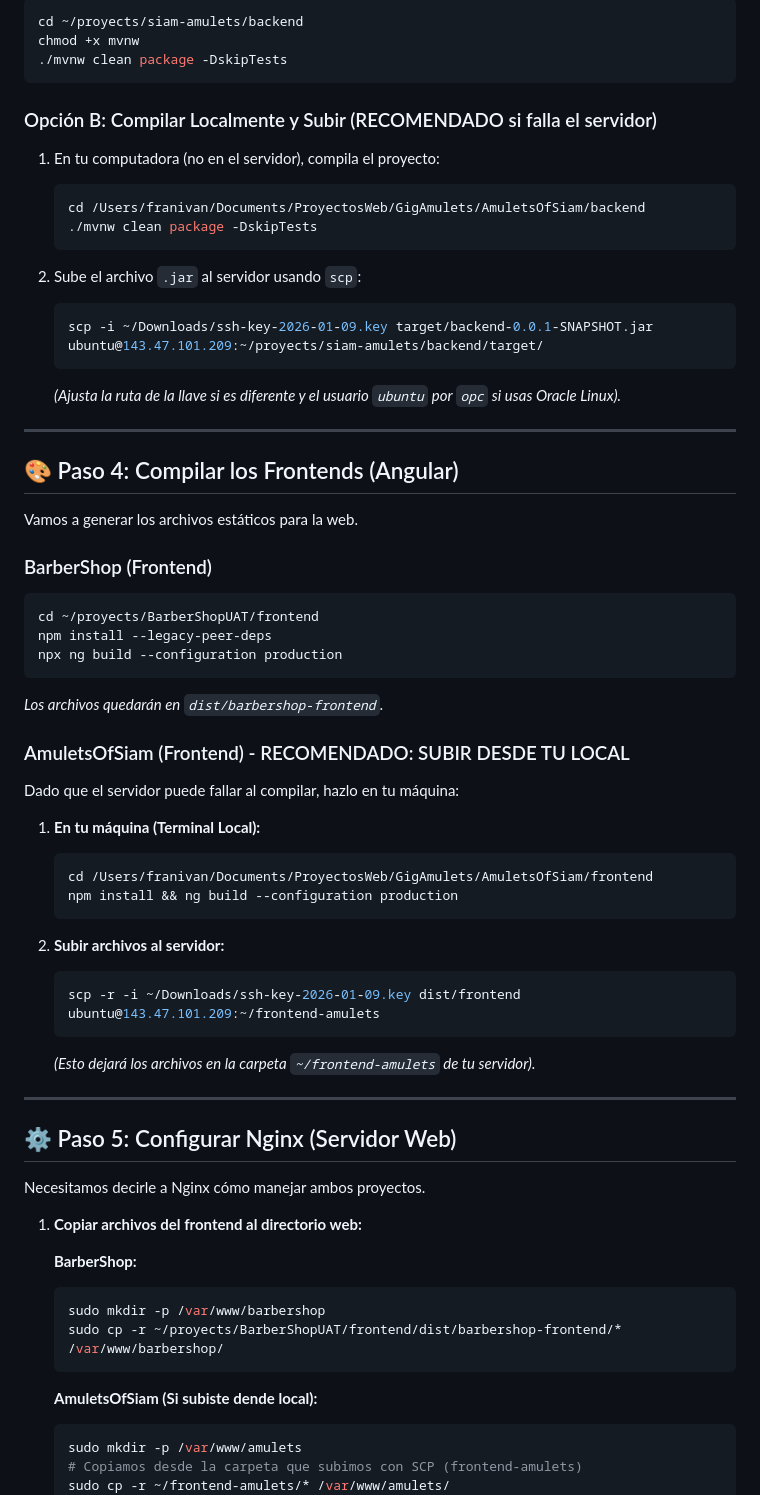
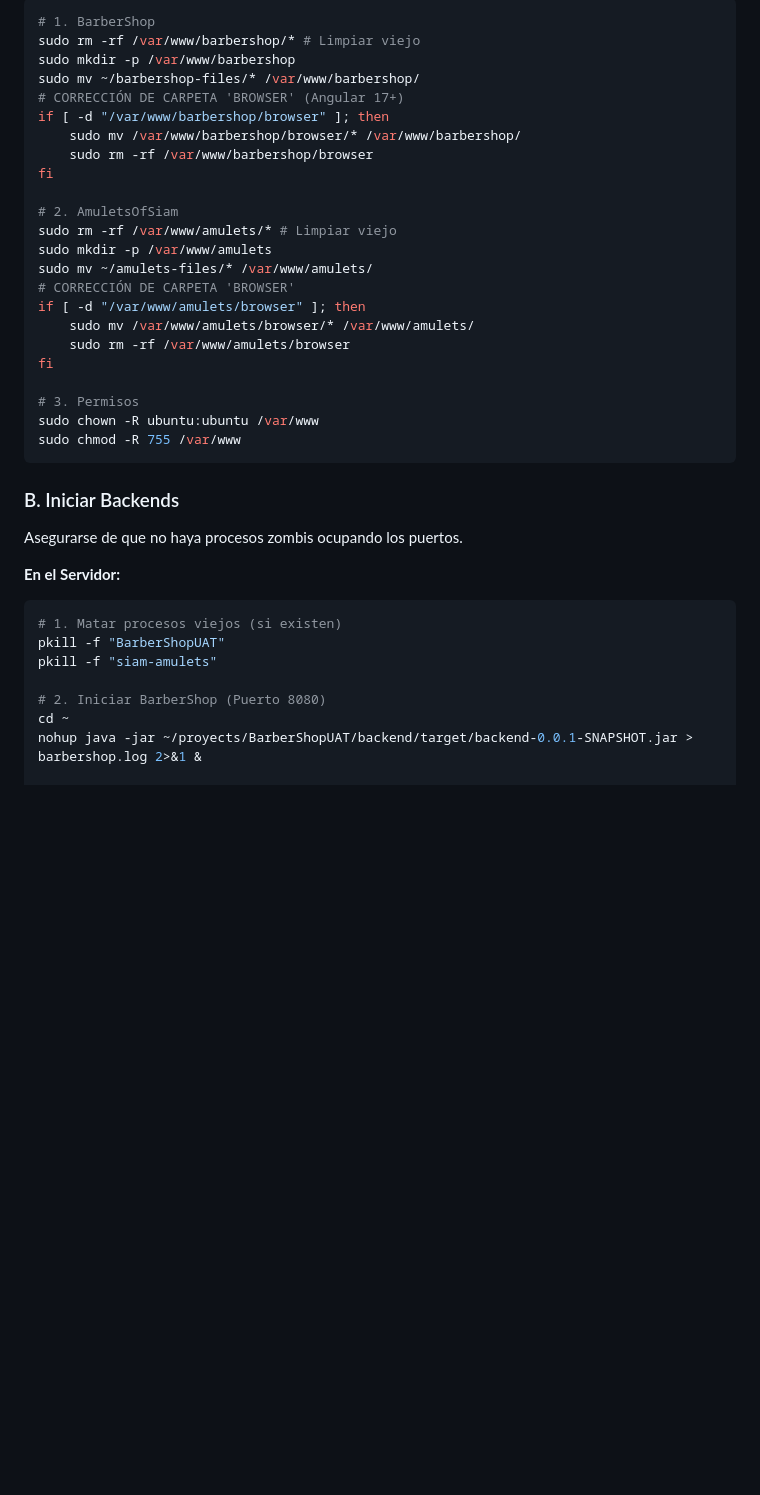
Before and after one commit to frannivan/siam-amulets, a Markdown page: GUIA_DESPLIEGUE_SERVER.md, the part around one of its changes. GitHub-like rendering; blank space fills up the shorter version.

````diff
--- a/GUIA_DESPLIEGUE_SERVER.md
+++ b/GUIA_DESPLIEGUE_SERVER.md
@@ -48,68 +80,39 @@ chmod +x mvnw
 ```bash
-cd ~/proyects/siam-amulets/backend
-chmod +x mvnw
-./mvnw clean package -DskipTests
+# 1. BarberShop
+sudo rm -rf /var/www/barbershop/* # Limpiar viejo
+sudo mkdir -p /var/www/barbershop
+sudo mv ~/barbershop-files/* /var/www/barbershop/
+# CORRECCIÓN DE CARPETA 'BROWSER' (Angular 17+)
+if [ -d "/var/www/barbershop/browser" ]; then
+    sudo mv /var/www/barbershop/browser/* /var/www/barbershop/
+    sudo rm -rf /var/www/barbershop/browser
+fi
+
+# 2. AmuletsOfSiam
+sudo rm -rf /var/www/amulets/* # Limpiar viejo
+sudo mkdir -p /var/www/amulets
+sudo mv ~/amulets-files/* /var/www/amulets/
+# CORRECCIÓN DE CARPETA 'BROWSER'
+if [ -d "/var/www/amulets/browser" ]; then
+    sudo mv /var/www/amulets/browser/* /var/www/amulets/
+    sudo rm -rf /var/www/amulets/browser
+fi
+
+# 3. Permisos
+sudo chown -R ubuntu:ubuntu /var/www
+sudo chmod -R 755 /var/www
 ```
 
-### Opción B: Compilar Localmente y Subir (RECOMENDADO si falla el servidor)
+### B. Iniciar Backends
+Asegurarse de que no haya procesos zombis ocupando los puertos.
 
-1. En tu computadora (no en el servidor), compila el proyecto:
-   ```bash
-   cd /Users/franivan/Documents/ProyectosWeb/GigAmulets/AmuletsOfSiam/backend
-   ./mvnw clean package -DskipTests
-   ```
+**En el Servidor:**
+```bash
+# 1. Matar procesos viejos (si existen)
+pkill -f "BarberShopUAT"
+pkill -f "siam-amulets"
 
-2. Sube el archivo `.jar` al servidor usando `scp`:
-   ```bash
-   scp -i ~/Downloads/ssh-key-2026-01-09.key target/backend-0.0.1-SNAPSHOT.jar ubuntu@143.47.101.209:~/proyects/siam-amulets/backend/target/
-   ```
-   *(Ajusta la ruta de la llave si es diferente y el usuario `ubuntu` por `opc` si usas Oracle Linux).*
+# 2. Iniciar BarberShop (Puerto 8080)
+cd ~
+nohup java -jar ~/proyects/BarberShopUAT/backend/target/backend-0.0.1-SNAPSHOT.jar > barbershop.log 2>&1 &
 
----
-
-## 🎨 Paso 4: Compilar los Frontends (Angular)
-Vamos a generar los archivos estáticos para la web.
-
-### BarberShop (Frontend)
-```bash
-cd ~/proyects/BarberShopUAT/frontend
-npm install --legacy-peer-deps
-npx ng build --configuration production
-```
-*Los archivos quedarán en `dist/barbershop-frontend`.*
-
-### AmuletsOfSiam (Frontend) - RECOMENDADO: SUBIR DESDE TU LOCAL
-Dado que el servidor puede fallar al compilar, hazlo en tu máquina:
-
-1. **En tu máquina (Terminal Local):**
-   ```bash
-   cd /Users/franivan/Documents/ProyectosWeb/GigAmulets/AmuletsOfSiam/frontend
-   npm install && ng build --configuration production
-   ```
-
-2. **Subir archivos al servidor:**
-   ```bash
-   scp -r -i ~/Downloads/ssh-key-2026-01-09.key dist/frontend ubuntu@143.47.101.209:~/frontend-amulets
-   ```
-   *(Esto dejará los archivos en la carpeta `~/frontend-amulets` de tu servidor).*
-
----
-
-## ⚙️ Paso 5: Configurar Nginx (Servidor Web)
-Necesitamos decirle a Nginx cómo manejar ambos proyectos.
-
-1. **Copiar archivos del frontend al directorio web:**
-
-   **BarberShop:**
-   ```bash
-   sudo mkdir -p /var/www/barbershop
-   sudo cp -r ~/proyects/BarberShopUAT/frontend/dist/barbershop-frontend/* /var/www/barbershop/
-   ```
-
-   **AmuletsOfSiam (Si subiste dende local):**
-   ```bash
-   sudo mkdir -p /var/www/amulets
-   # Copiamos desde la carpeta que subimos con SCP (frontend-amulets)
-   sudo cp -r ~/frontend-amulets/* /var/www/amulets/
-   ```
-
````
Also changed, not shown: other parts of GUIA_DESPLIEGUE_SERVER.md (+112 -107 lines).
